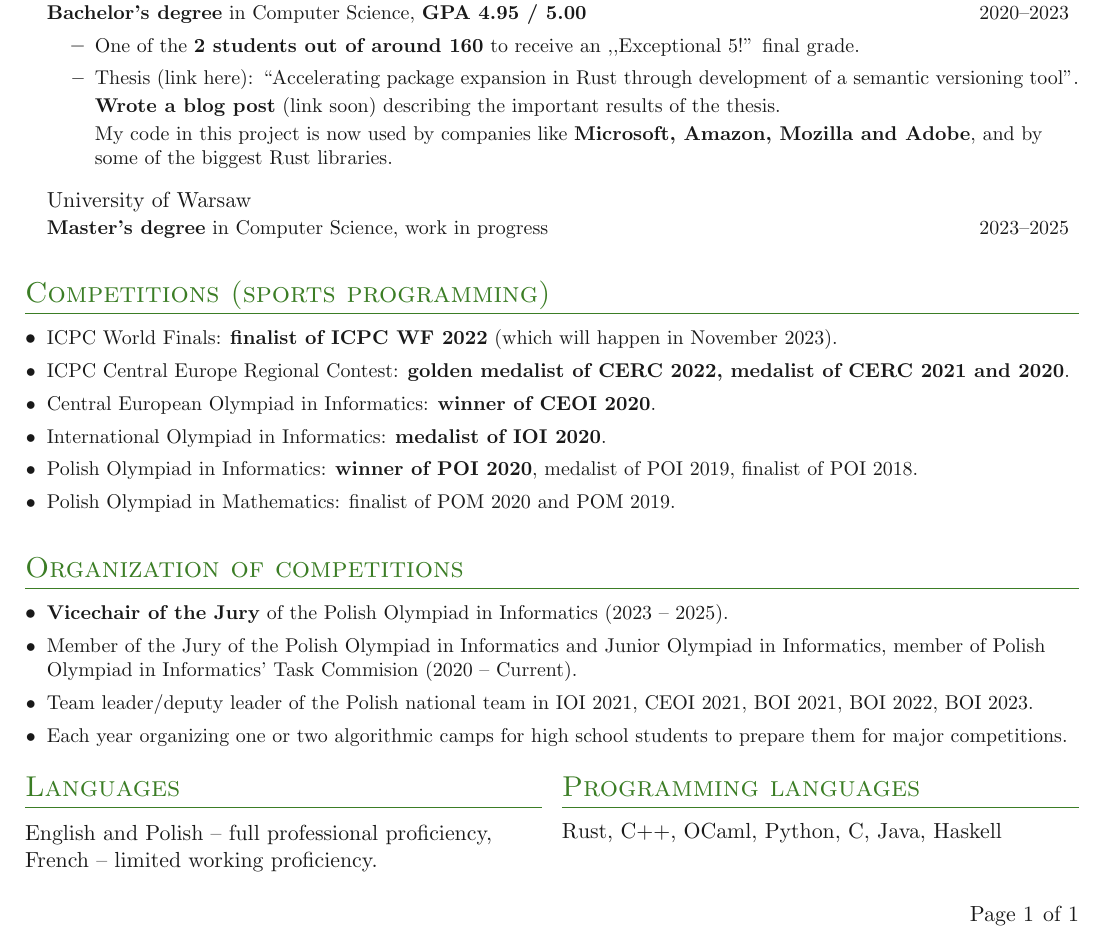
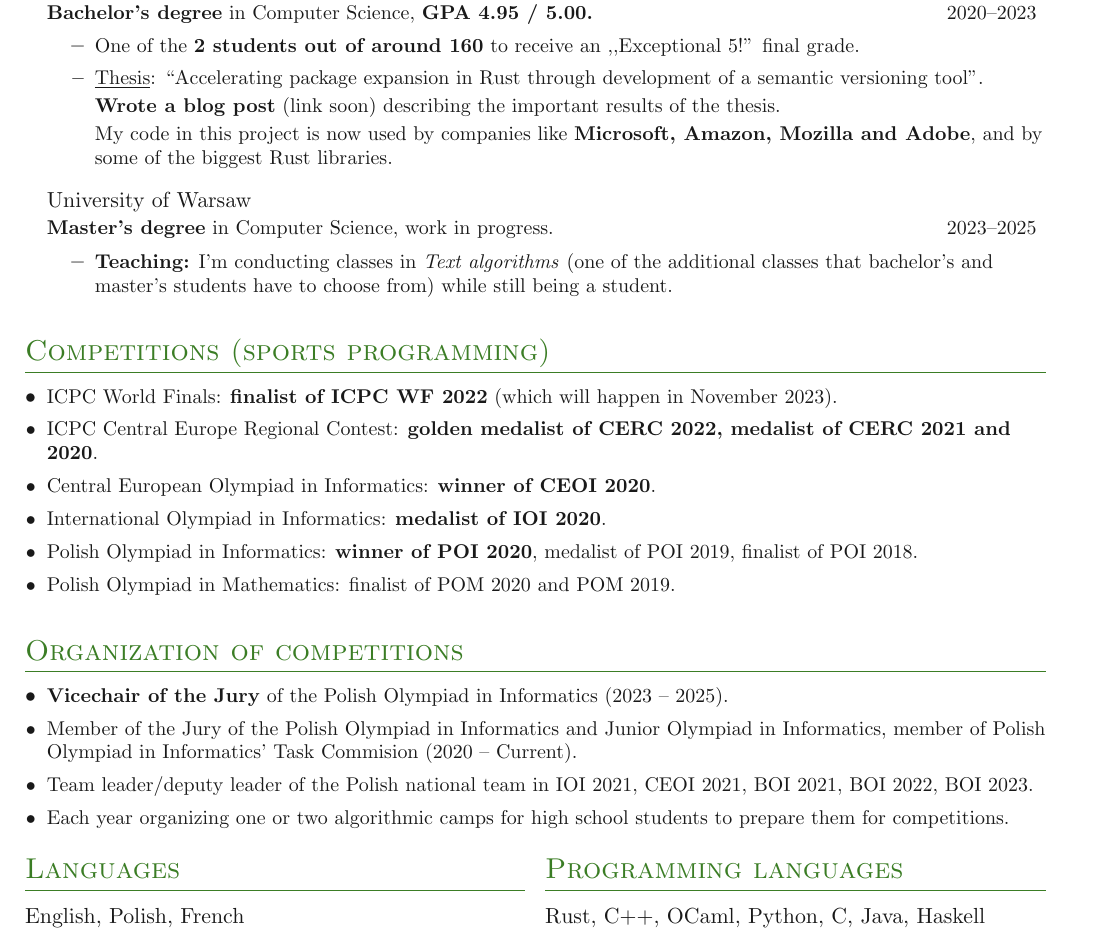
Before and after one commit to tonowak/cv, a LaTeX CV (cv.tex, which reads simplecv.sty): part of the page, cut so that both start at the same text. Compiled offline with pdfLaTeX.

Commit message:
Added teaching subsection

```diff
--- a/cv.tex
+++ b/cv.tex
@@ -1,4 +1,5 @@
-\documentclass[a4,11pt]{article}
+\documentclass[11pt]{article}
+\usepackage[a4paper,margin=1mm]{geometry}
 \usepackage[style=ieee,url=false,doi=false,maxbibnames=99,sorting=ydnt,dashed=false]{biblatex}
 \bibliography{papers}
 % https://en.wikibooks.org/wiki/LaTeX/Colors
@@ -52,12 +53,11 @@
 \outerlist{
 	\entrybig
 	{University of Warsaw}{}
-	{\textbf{Bachelor's degree} in Computer Science, \textbf{GPA 4.95 / 5.00}}{2020\textendash 2023}
+	{\textbf{Bachelor's degree} in Computer Science, \textbf{GPA 4.95 / 5.00.}}{2020\textendash 2023}
 	\innerlist{
 		\entry{One of the \textbf{2 students out of around 160}
 			to receive an ,,Exceptional 5!'' final grade.}
-		\entry{Thesis
-		\href{https://arxiv.org/abs/2308.14623}{(link here)}:
+		\entry{\link{https://arxiv.org/abs/2308.14623}{Thesis}:
 		``Accelerating package expansion in Rust through development of a semantic versioning tool''.
 
 		\textbf{Wrote a blog post} (link soon) describing the important results of the thesis.
@@ -68,7 +68,12 @@
 
 	\entrybig
 	{University of Warsaw}{}
-	{\textbf{Master's degree} in Computer Science, work in progress}{2023\textendash 2025}
+	{\textbf{Master's degree} in Computer Science, work in progress.}{2023\textendash 2025}
+	\innerlist{
+		\entry{\textbf{Teaching:} I'm conducting classes in \textit{Text algorithms}
+		(one of the additional classes that bachelor's and master's students have to choose from)
+		while still being a student.}
+	}
 }
 
 \section{Competitions (sports programming)}
@@ -87,13 +92,12 @@
 	\entry{\textbf{Vicechair of the Jury} of the Polish Olympiad in Informatics (2023 -- 2025).}
 	\entry{Member of the Jury of the Polish Olympiad in Informatics and Junior Olympiad in Informatics, member of Polish Olympiad in Informatics' Task Commision (2020 -- Current).}
 	\entry{Team leader/deputy leader of the Polish national team in IOI 2021, CEOI 2021, BOI 2021, BOI 2022, BOI 2023.}
-	\entry{Each year organizing one or two algorithmic camps for high school students to prepare them for major competitions.}
+	\entry{Each year organizing one or two algorithmic camps for high school students to prepare them for competitions.}
 }
 
 \sidebyside{
 	\section{Languages}
-	English and Polish -- full professional proficiency,
-	French -- limited working proficiency.
+	English, Polish, French
 }{
 	\section{Programming languages}
 	Rust, C++, OCaml, Python, C, Java, Haskell
--- a/simplecv.sty
+++ b/simplecv.sty
@@ -37,8 +28,8 @@
 \MakeOuterQuote{"}
 
 % Hyperlinks
-% \newcommand{\link}[2]{\href{#1}{\underline{\smash{#2}}}}
-\newcommand{\link}[2]{\href{#1}{#2}}
+\newcommand{\link}[2]{\href{#1}{\underline{\smash{#2}}}}
+% \newcommand{\link}[2]{\href{#1}{#2}}
 
 % Define colors
 \definecolor{color-text}{gray}{0.10}    % light black
@@ -106,9 +97,6 @@
     \scshape\raggedright\Large\color{color-title}}{}{0em}{}[\color{color-title}\titlerule
     \vspace{-\smallskipamount}]
 
-% Footer
-\fancyfoot[R]{Page \thepage \hspace{1pt} of \pageref{LastPage}}
-
 % Lists
 \newcommand{\outerlist}[1]{
     \begin{itemize}[leftmargin=*] #1 \end{itemize}}
```
Also changed, not shown: cv.pdf, simplecv.sty (11 more changed lines).
